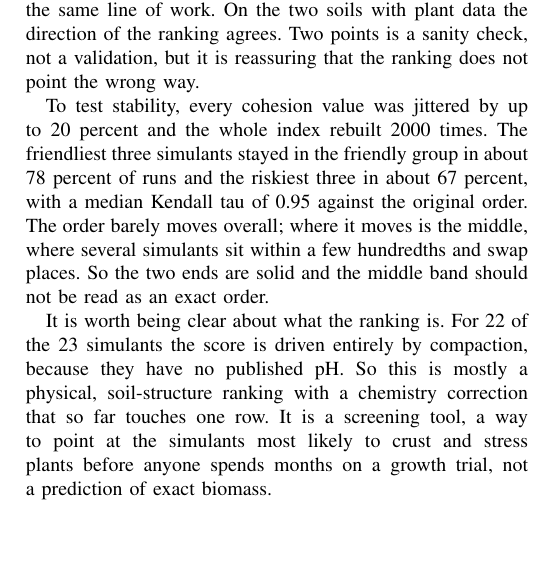
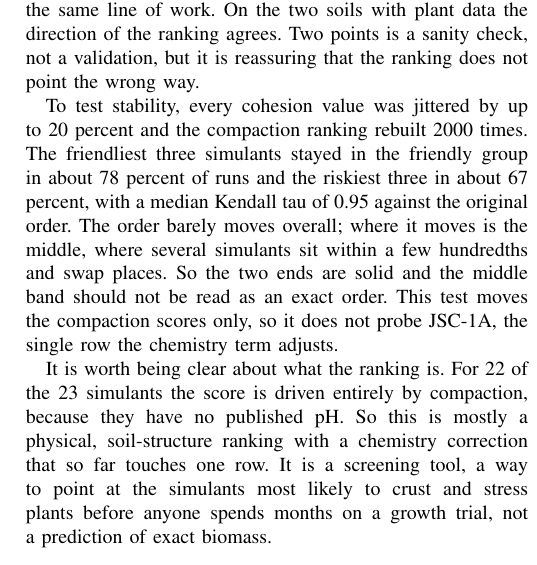
Before and after one commit to ikonkim2027-Korea/regolith-crop-screening, a LaTeX paper (paper/icdm/icdm.tex): part of one column of page 3 of 3, cut so that both start at the same text, the shorter picture padded with empty space. Compiled offline with pdfLaTeX.

Commit message:
rebuild the paper with the robustness caveat

```diff
--- a/paper/icdm/icdm.tex
+++ b/paper/icdm/icdm.tex
@@ -89,7 +89,7 @@ JSC-1A is the informative case, as the only simulant in the table with a publish
 
 Two simulants have published plant results to check against. JSC-1A, which the index places in the risky half at rank 19, is reported to cut germination and biomass \cite{duri}. LHS-1, placed in the friendlier half at rank 7, does sustain limited growth in the same line of work. On the two soils with plant data the direction of the ranking agrees. Two points is a sanity check, not a validation, but it is reassuring that the ranking does not point the wrong way.
 
-To test stability, every cohesion value was jittered by up to 20 percent and the whole index rebuilt 2000 times. The friendliest three simulants stayed in the friendly group in about 78 percent of runs and the riskiest three in about 67 percent, with a median Kendall tau of 0.95 against the original order. The order barely moves overall; where it moves is the middle, where several simulants sit within a few hundredths and swap places. So the two ends are solid and the middle band should not be read as an exact order.
+To test stability, every cohesion value was jittered by up to 20 percent and the compaction ranking rebuilt 2000 times. The friendliest three simulants stayed in the friendly group in about 78 percent of runs and the riskiest three in about 67 percent, with a median Kendall tau of 0.95 against the original order. The order barely moves overall; where it moves is the middle, where several simulants sit within a few hundredths and swap places. So the two ends are solid and the middle band should not be read as an exact order. This test moves the compaction scores only, so it does not probe JSC-1A, the single row the chemistry term adjusts.
 
 It is worth being clear about what the ranking is. For 22 of the 23 simulants the score is driven entirely by compaction, because they have no published pH. So this is mostly a physical, soil-structure ranking with a chemistry correction that so far touches one row. It is a screening tool, a way to point at the simulants most likely to crust and stress plants before anyone spends months on a growth trial, not a prediction of exact biomass.
 
```
Also changed, not shown: 1 other file.
